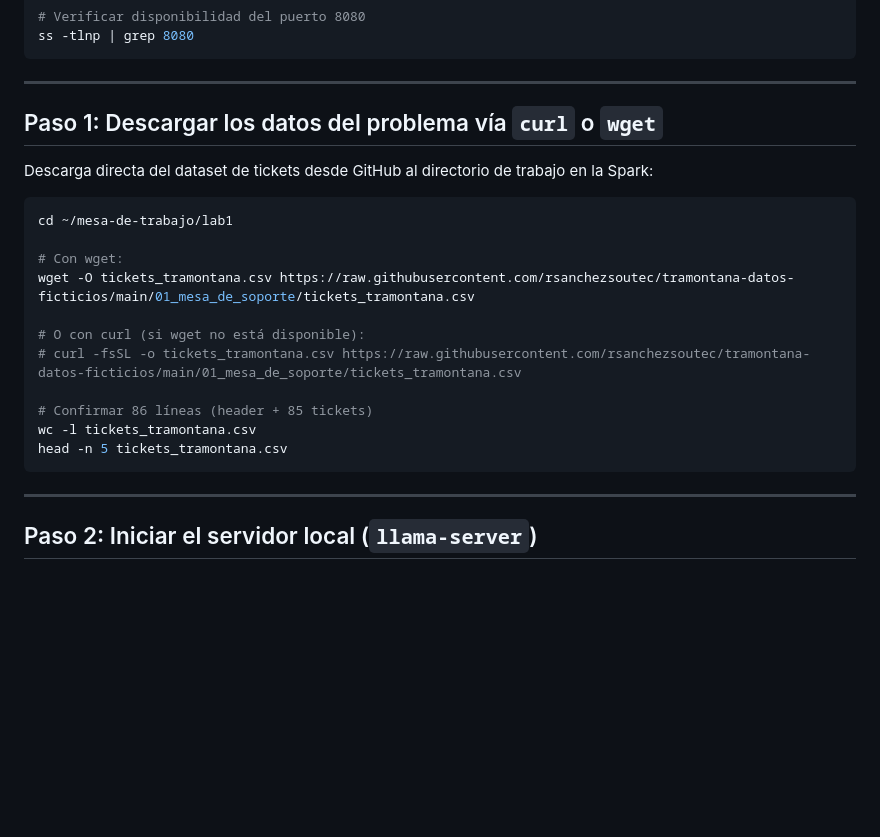
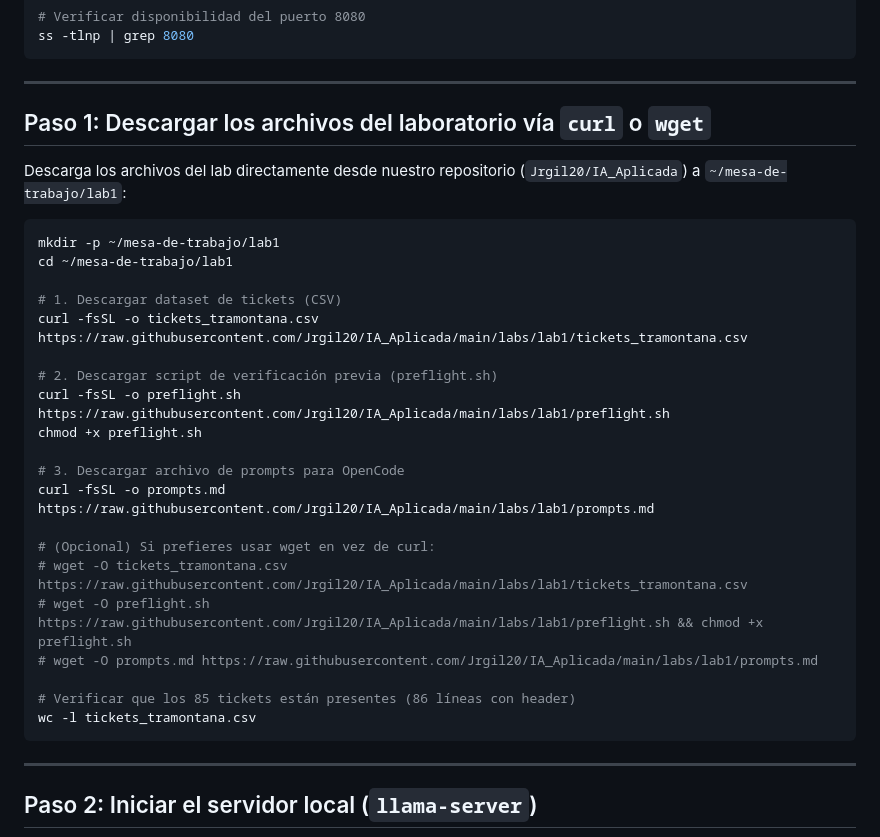
Before and after one commit to Jrgil20/IA_Aplicada, a Markdown page: labs/lab1/README.md, the part around one of its changes. Rendered like a GitHub page; blank space fills up the shorter version.

````diff
--- a/labs/lab1/README.md
+++ b/labs/lab1/README.md
@@ -30,22 +30,31 @@ ss -tlnp | grep 8080
 
 ---
 
-## Paso 1: Descargar los datos del problema vía `curl` o `wget`
+## Paso 1: Descargar los archivos del laboratorio vía `curl` o `wget`
 
-Descarga directa del dataset de tickets desde GitHub al directorio de trabajo en la Spark:
+Descarga los archivos del lab directamente desde nuestro repositorio (`Jrgil20/IA_Aplicada`) a `~/mesa-de-trabajo/lab1`:
 
 ```bash
+mkdir -p ~/mesa-de-trabajo/lab1
 cd ~/mesa-de-trabajo/lab1
 
-# Con wget:
-wget -O tickets_tramontana.csv https://raw.githubusercontent.com/rsanchezsoutec/tramontana-datos-ficticios/main/01_mesa_de_soporte/tickets_tramontana.csv
+# 1. Descargar dataset de tickets (CSV)
+curl -fsSL -o tickets_tramontana.csv https://raw.githubusercontent.com/Jrgil20/IA_Aplicada/main/labs/lab1/tickets_tramontana.csv
 
-# O con curl (si wget no está disponible):
-# curl -fsSL -o tickets_tramontana.csv https://raw.githubusercontent.com/rsanchezsoutec/tramontana-datos-ficticios/main/01_mesa_de_soporte/tickets_tramontana.csv
+# 2. Descargar script de verificación previa (preflight.sh)
+curl -fsSL -o preflight.sh https://raw.githubusercontent.com/Jrgil20/IA_Aplicada/main/labs/lab1/preflight.sh
+chmod +x preflight.sh
 
-# Confirmar 86 líneas (header + 85 tickets)
+# 3. Descargar archivo de prompts para OpenCode
+curl -fsSL -o prompts.md https://raw.githubusercontent.com/Jrgil20/IA_Aplicada/main/labs/lab1/prompts.md
+
+# (Opcional) Si prefieres usar wget en vez de curl:
+# wget -O tickets_tramontana.csv https://raw.githubusercontent.com/Jrgil20/IA_Aplicada/main/labs/lab1/tickets_tramontana.csv
+# wget -O preflight.sh https://raw.githubusercontent.com/Jrgil20/IA_Aplicada/main/labs/lab1/preflight.sh && chmod +x preflight.sh
+# wget -O prompts.md https://raw.githubusercontent.com/Jrgil20/IA_Aplicada/main/labs/lab1/prompts.md
+
+# Verificar que los 85 tickets están presentes (86 líneas con header)
 wc -l tickets_tramontana.csv
-head -n 5 tickets_tramontana.csv
 ```
 
 ---
````
Also changed, not shown: other parts of labs/lab1/README.md (+28 -7 lines).
